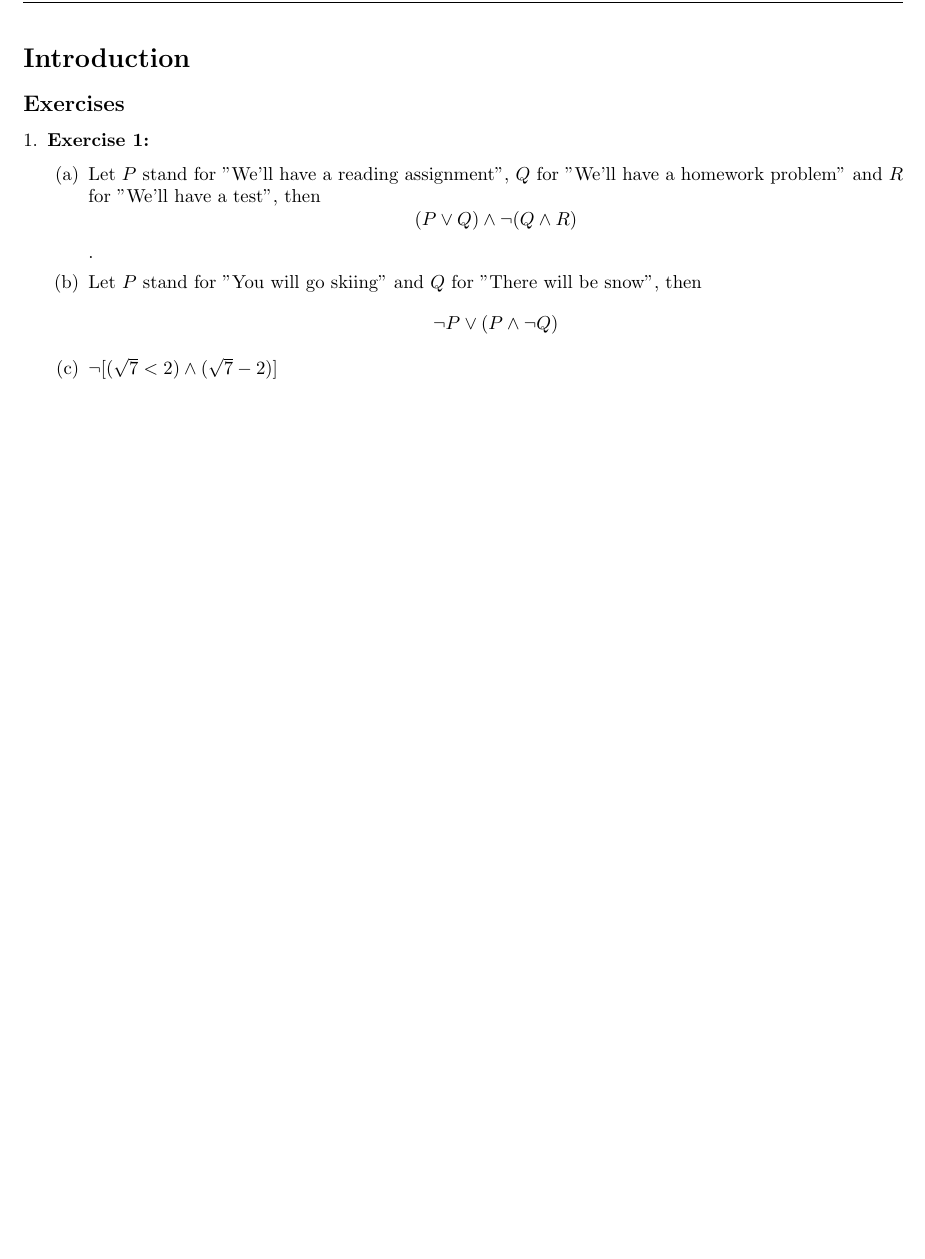
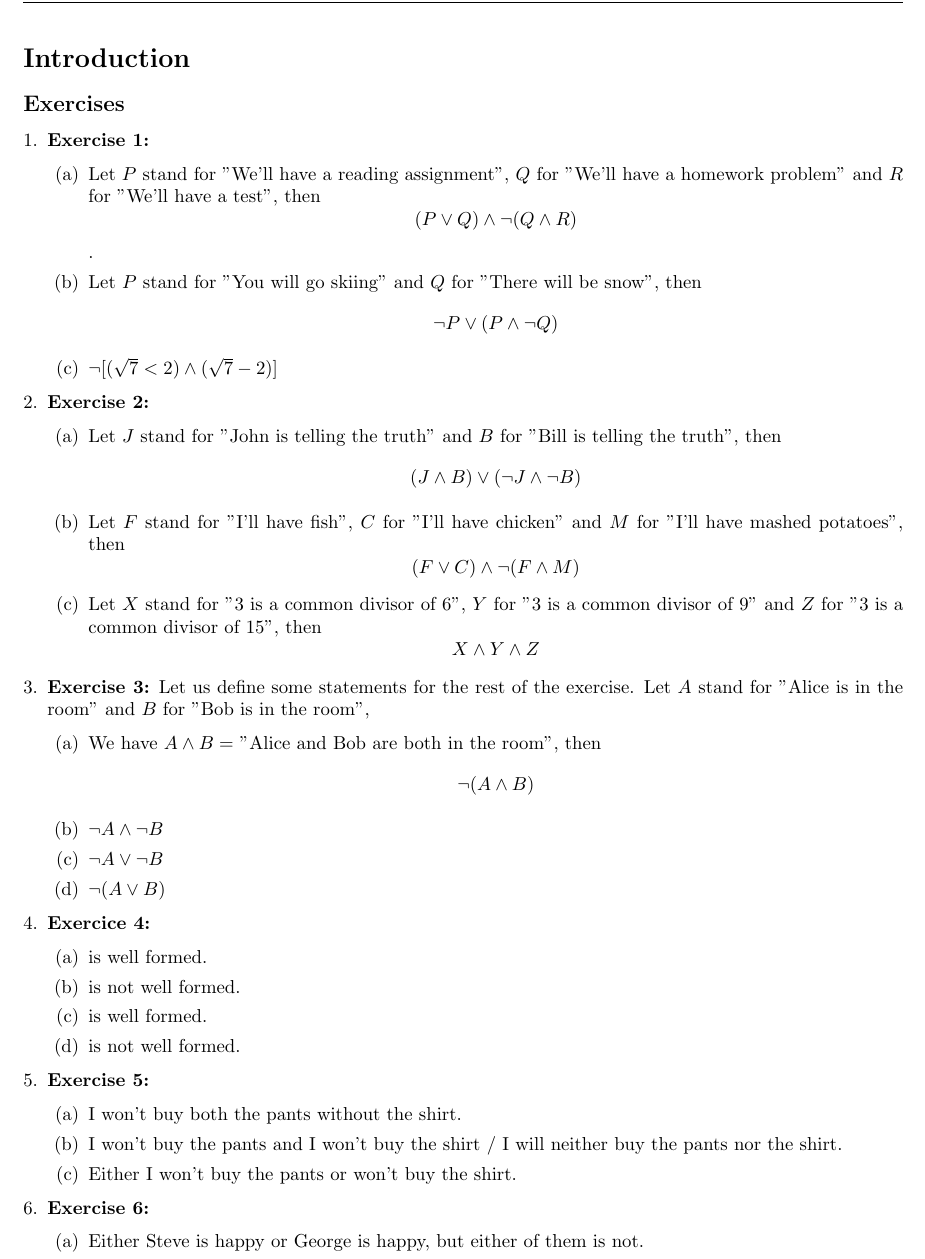
Before and after one commit to omar-bb/how-to-solve-solutions, a LaTeX document (sentential_logic.tex): part of the page, cut so that both start at the same text, the shorter picture padded with empty space. Compiled offline with pdfLaTeX.

Commit message:
finished exercises 2, 3, 4 and 5

```diff
--- a/sentential_logic.tex
+++ b/sentential_logic.tex
@@ -26,5 +26,41 @@
             \item[(b)] Let \(P\) stand for "You will go skiing" and \(Q\) for "There will be snow", then \[\neg P \vee (P \wedge \neg Q)\]
             \item[(c)] \( \neg [(\sqrt{7} < 2) \wedge (\sqrt{7} - 2)] \)
         \end{itemize}
+
+        \item \textbf{Exercise 2:}
+        \begin{itemize}
+            \item[(a)] Let \(J\) stand for "John is telling the truth" and \(B\) for "Bill is telling the truth", then \[(J \wedge B) \vee (\neg J \wedge \neg B)\]
+            \item[(b)] Let \(F\) stand for "I'll have fish", \(C\) for "I'll have chicken" and \(M\) for "I'll have mashed potatoes", then \[(F \vee C) \wedge \neg (F \wedge M)\]
+            \item[(c)] Let \(X\) stand for "3 is a common divisor of 6", \(Y\) for "3 is a common divisor of 9" and \(Z\) for "3 is a common divisor of 15", then \[X \wedge Y \wedge Z\]
+        \end{itemize}
+
+        \item \textbf{Exercise 3:}
+        Let us define some statements for the rest of the exercise. Let \(A\) stand for "Alice is in the room" and \(B\) for "Bob is in the room",
+        \begin{itemize}
+            \item[(a)] We have \(A \wedge B = \) "Alice and Bob are both in the room", then \[\neg (A \wedge B)\]
+            \item[(b)] \(\neg A \wedge \neg B\)
+            \item[(c)] \(\neg A \vee \neg B\)
+            \item[(d)] \(\neg (A \vee B)\)
+        \end{itemize}
+
+        \item \textbf{Exercice 4:}
+        \begin{itemize}
+            \item[(a)] is well formed.
+            \item[(b)] is not well formed.
+            \item[(c)] is well formed.
+            \item[(d)] is not well formed.
+        \end{itemize}
+
+        \item \textbf{Exercise 5:}
+        \begin{itemize}
+            \item[(a)] I won't buy both the pants without the shirt.
+            \item[(b)] I won't buy the pants and I won't buy the shirt / I will neither buy the pants nor the shirt.
+            \item[(c)] Either I won't buy the pants or won't buy the shirt.
+        \end{itemize}
+
+        \item \textbf{Exercise 6:}
+        \begin{itemize}
+            \item[(a)] Either Steve is happy or George is happy, but either of them is not.
+        \end{itemize}
     \end{enumerate}
 \end{document}
```
Also changed, not shown: sentential_logic.pdf.
